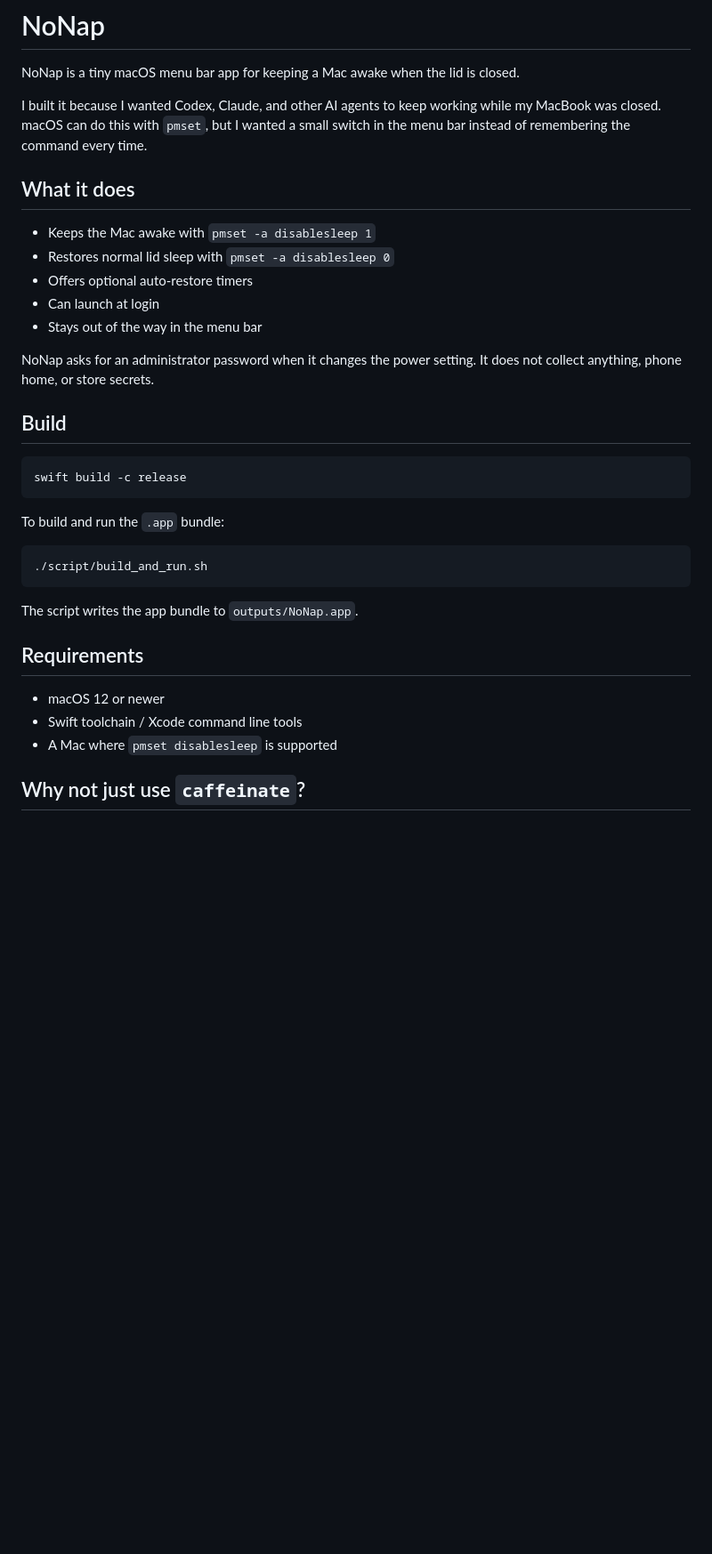
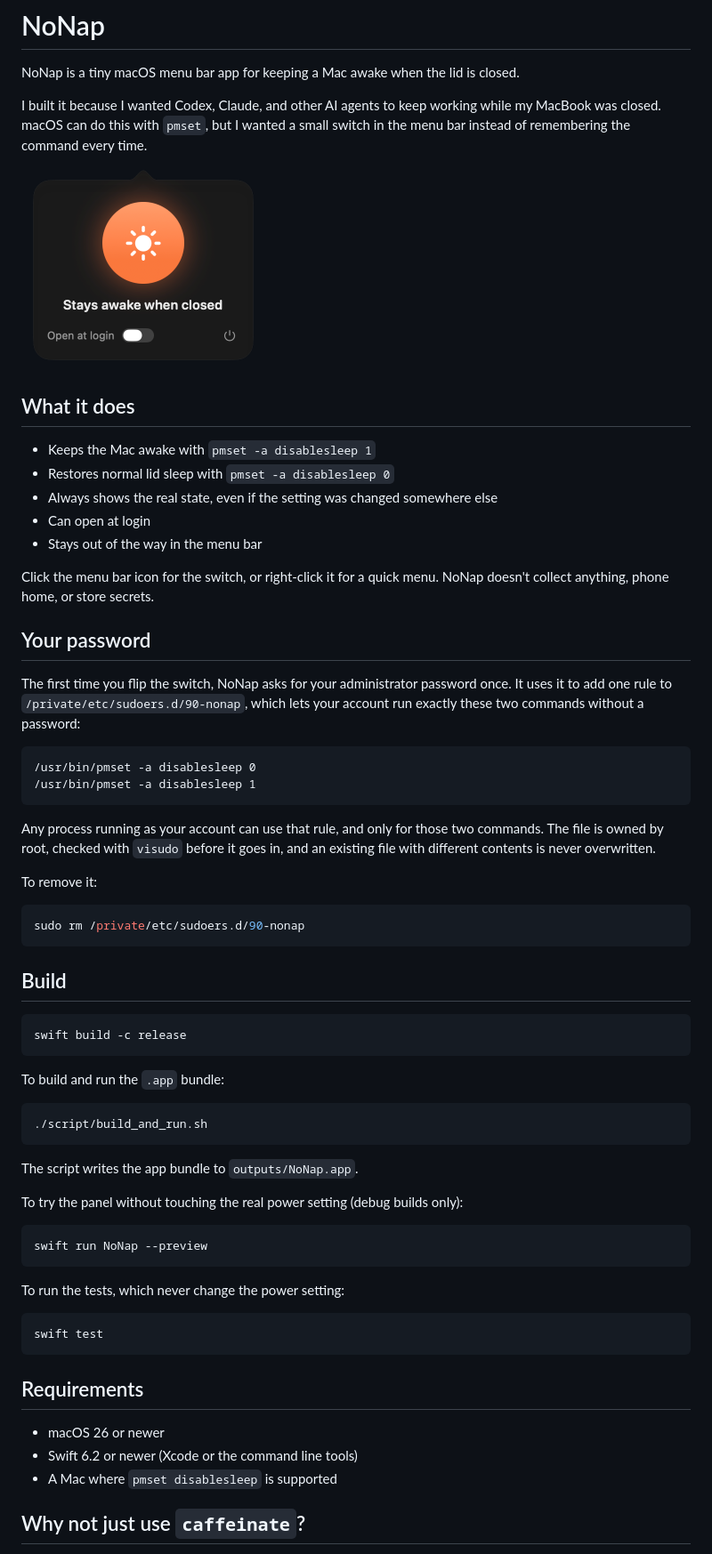
Before and after one commit to jindratilk/NoNap, a Markdown page: README.md, the part around the change. Shown at 89% size. GitHub-like rendering; pictures changed too: docs/panel.png (added); blank space fills up the shorter version.

````diff
--- a/README.md
+++ b/README.md
@@ -4,15 +4,34 @@ NoNap is a tiny macOS menu bar app for keeping a Mac awake when the lid is close
 
 I built it because I wanted Codex, Claude, and other AI agents to keep working while my MacBook was closed. macOS can do this with `pmset`, but I wanted a small switch in the menu bar instead of remembering the command every time.
 
+<img src="docs/panel.png" alt="The NoNap panel: a big switch, its state, and Open at login" width="274">
+
 ## What it does
 
 - Keeps the Mac awake with `pmset -a disablesleep 1`
 - Restores normal lid sleep with `pmset -a disablesleep 0`
-- Offers optional auto-restore timers
-- Can launch at login
+- Always shows the real state, even if the setting was changed somewhere else
+- Can open at login
 - Stays out of the way in the menu bar
 
-NoNap asks for an administrator password when it changes the power setting. It does not collect anything, phone home, or store secrets.
+Click the menu bar icon for the switch, or right-click it for a quick menu. NoNap doesn't collect anything, phone home, or store secrets.
+
+## Your password
+
+The first time you flip the switch, NoNap asks for your administrator password once. It uses it to add one rule to `/private/etc/sudoers.d/90-nonap`, which lets your account run exactly these two commands without a password:
+
+```
+/usr/bin/pmset -a disablesleep 0
+/usr/bin/pmset -a disablesleep 1
+```
+
+Any process running as your account can use that rule, and only for those two commands. The file is owned by root, checked with `visudo` before it goes in, and an existing file with different contents is never overwritten.
+
+To remove it:
+
+```sh
+sudo rm /private/etc/sudoers.d/90-nonap
+```
 
 ## Build
 
@@ -28,10 +47,22 @@ To build and run the `.app` bundle:
 
 The script writes the app bundle to `outputs/NoNap.app`.
 
+To try the panel without touching the real power setting (debug builds only):
+
+```sh
+swift run NoNap --preview
+```
+
+To run the tests, which never change the power setting:
+
+```sh
+swift test
+```
+
 ## Requirements
 
-- macOS 12 or newer
-- Swift toolchain / Xcode command line tools
+- macOS 26 or newer
+- Swift 6.2 or newer (Xcode or the command line tools)
 - A Mac where `pmset disablesleep` is supported
 
 ## Why not just use `caffeinate`?
````
Also changed, not shown: 9 other files.
